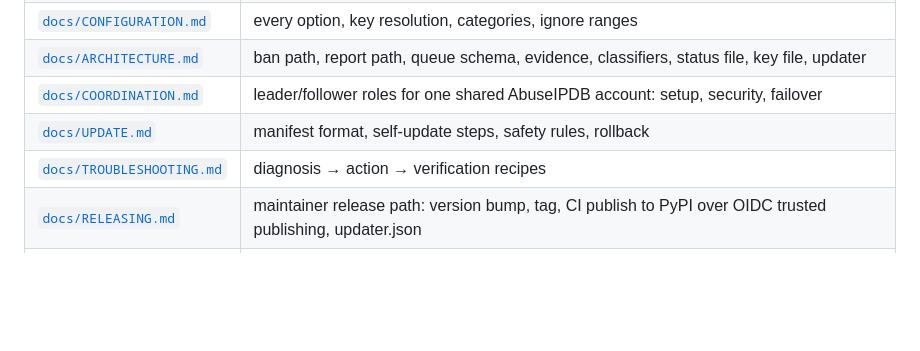
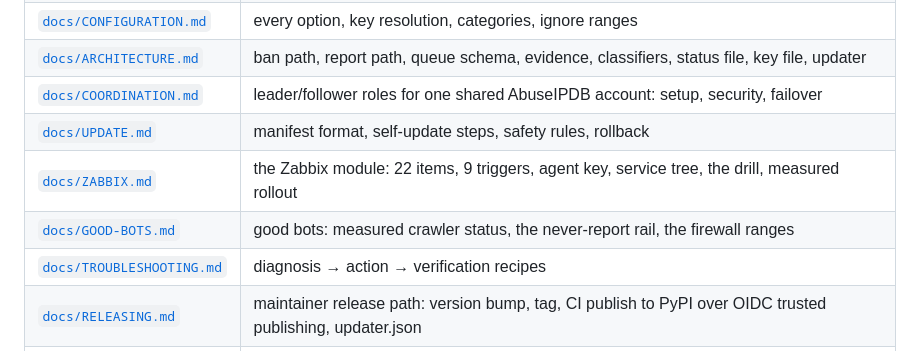
Before and after one commit to paulmann/Fail2Ban_AbuseIPDB, a Markdown page: README.md, the part around the change. Rendered like a GitHub page; blank space fills up the shorter version.

Commit message:
docs: list the Zabbix and good-bot documents in the README index

```diff
--- a/README.md
+++ b/README.md
@@ -777,6 +777,8 @@ Windows and macOS are not supported for deployment (the fail2ban action and the
 | [`docs/ARCHITECTURE.md`](docs/ARCHITECTURE.md) | ban path, report path, queue schema, evidence, classifiers, status file, key file, updater |
 | [`docs/COORDINATION.md`](docs/COORDINATION.md) | leader/follower roles for one shared AbuseIPDB account: setup, security, failover |
 | [`docs/UPDATE.md`](docs/UPDATE.md) | manifest format, self-update steps, safety rules, rollback |
+| [`docs/ZABBIX.md`](docs/ZABBIX.md) | the Zabbix module: 22 items, 9 triggers, agent key, service tree, the drill, measured rollout |
+| [`docs/GOOD-BOTS.md`](docs/GOOD-BOTS.md) | good bots: measured crawler status, the never-report rail, the firewall ranges |
 | [`docs/TROUBLESHOOTING.md`](docs/TROUBLESHOOTING.md) | diagnosis → action → verification recipes |
 | [`docs/RELEASING.md`](docs/RELEASING.md) | maintainer release path: version bump, tag, CI publish to PyPI over OIDC trusted publishing, updater.json |
 | [`CHANGELOG.md`](CHANGELOG.md) | release history |
```
